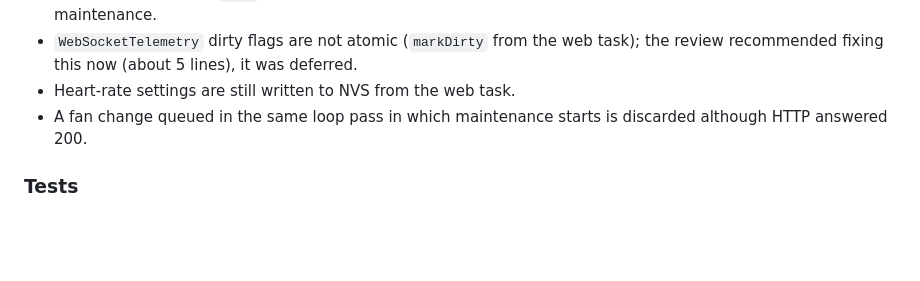
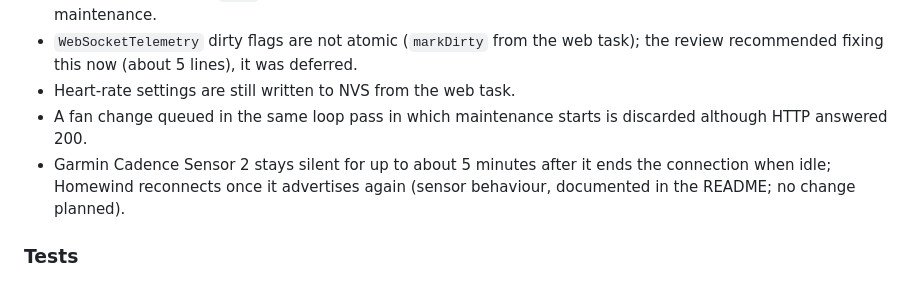
Before and after one commit to mLihs/Homewind, a Markdown page: CHANGELOG.md, the part around the change. Rendered like a GitHub page; blank space fills up the shorter version.

```diff
--- a/CHANGELOG.md
+++ b/CHANGELOG.md
@@ -44,6 +44,7 @@ and this project adheres to [Semantic Versioning](https://semver.org/spec/v2.0.0
 - `WebSocketTelemetry` dirty flags are not atomic (`markDirty` from the web task); the review recommended fixing this now (about 5 lines), it was deferred.
 - Heart-rate settings are still written to NVS from the web task.
 - A fan change queued in the same loop pass in which maintenance starts is discarded although HTTP answered 200.
+- Garmin Cadence Sensor 2 stays silent for up to about 5 minutes after it ends the connection when idle; Homewind reconnects once it advertises again (sensor behaviour, documented in the README; no change planned).
 
 ### Tests
 
```
Also changed, not shown: README.md (+2 -0 lines).
